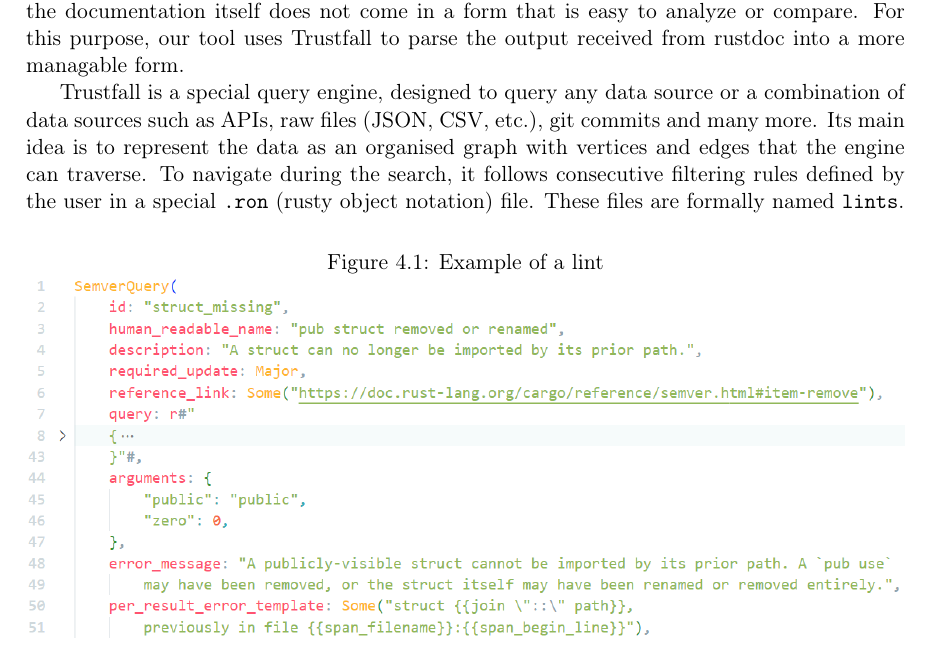
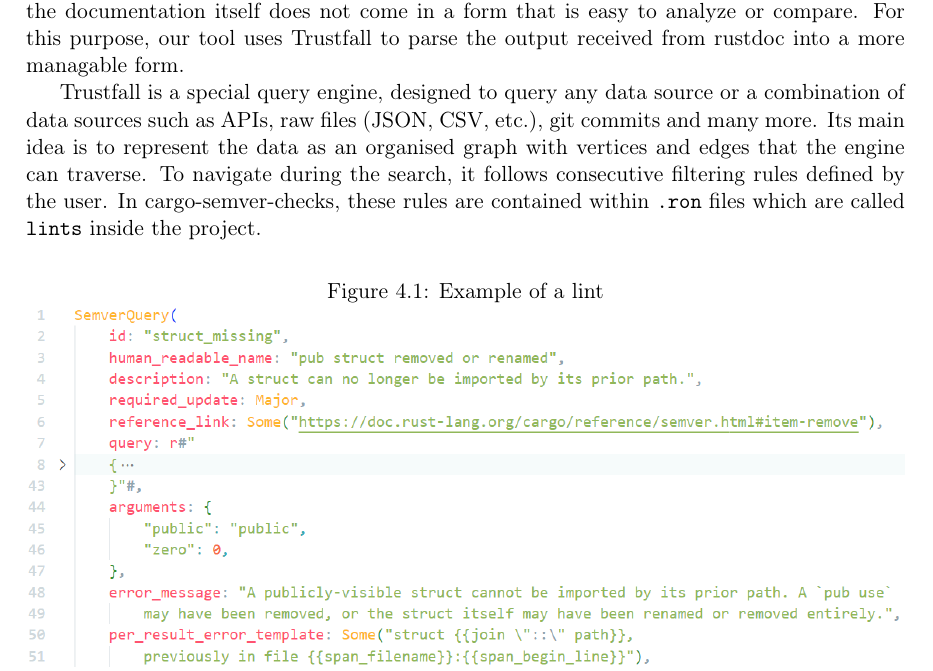
Before and after one commit to tonowak/bachelors-thesis, a LaTeX thesis (thesis-en.tex): part of page 23 of 43, cut so that both start at the same text. Compiled offline with pdfLaTeX.

Commit message:
Update thesis-en.tex
Co-authored-by: Bartosz Smolarczyk <92160712+SmolSir@users.noreply.github.com>

```diff
--- a/thesis-en.tex
+++ b/thesis-en.tex
@@ -570,8 +570,7 @@ output received from rustdoc into a more managable form.
 Trustfall is a special query engine, designed to query any data source or a combination of data
 sources such as APIs, raw files (JSON, CSV, etc.), git commits and many more. Its main idea is to
 represent the data as an organised graph with vertices and edges that the engine can traverse. To
-navigate during the search, it follows consecutive filtering rules defined by the user in a special
-\texttt{.ron} (rusty object notation) file. These files are formally named \texttt{lints}.
+navigate during the search, it follows consecutive filtering rules defined by the user. In cargo-semver-checks, these rules are contained within \texttt{.ron} files which are called \texttt{lints} inside the project.
 
 \begin{figure}[h]
 	\centering
```
